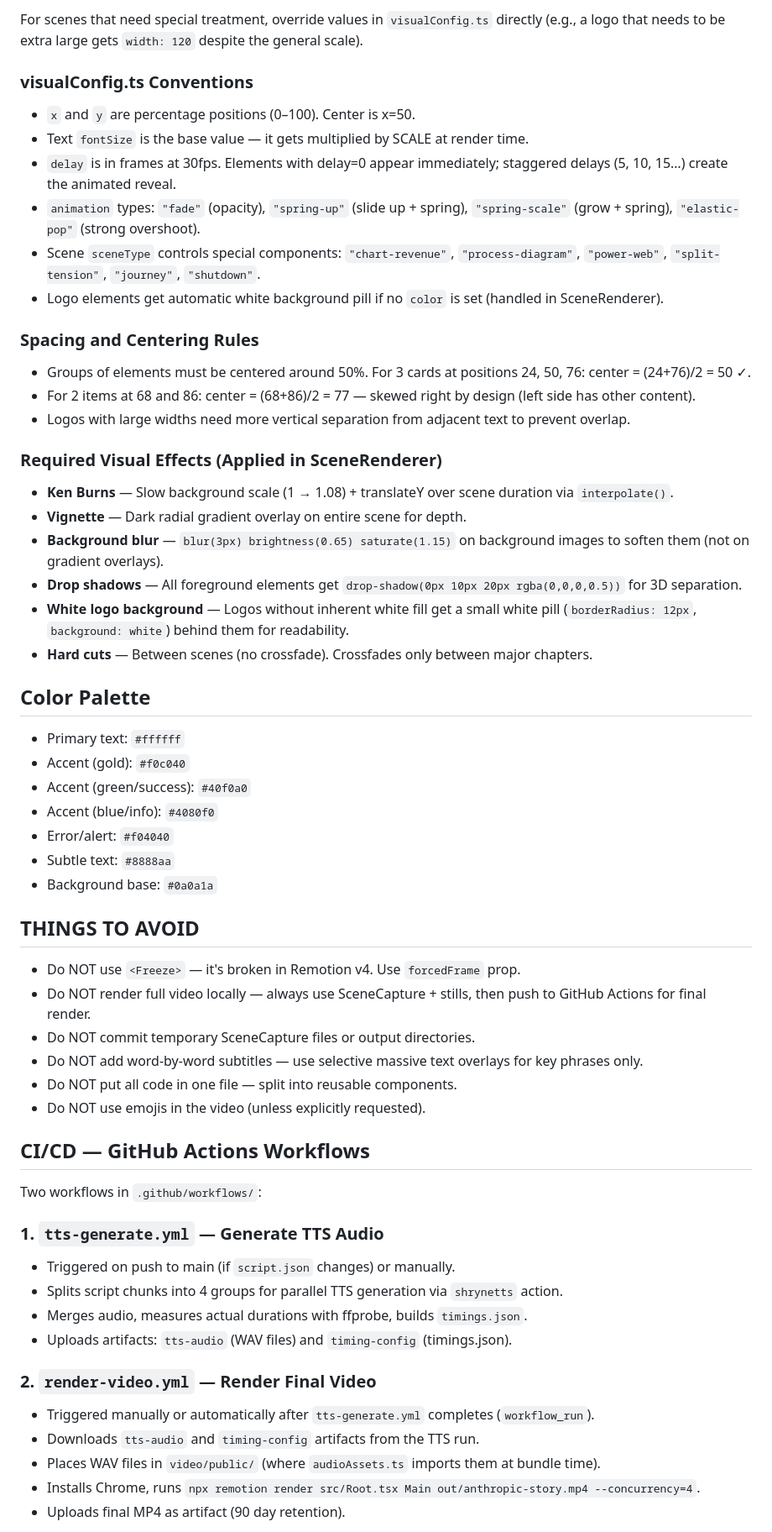
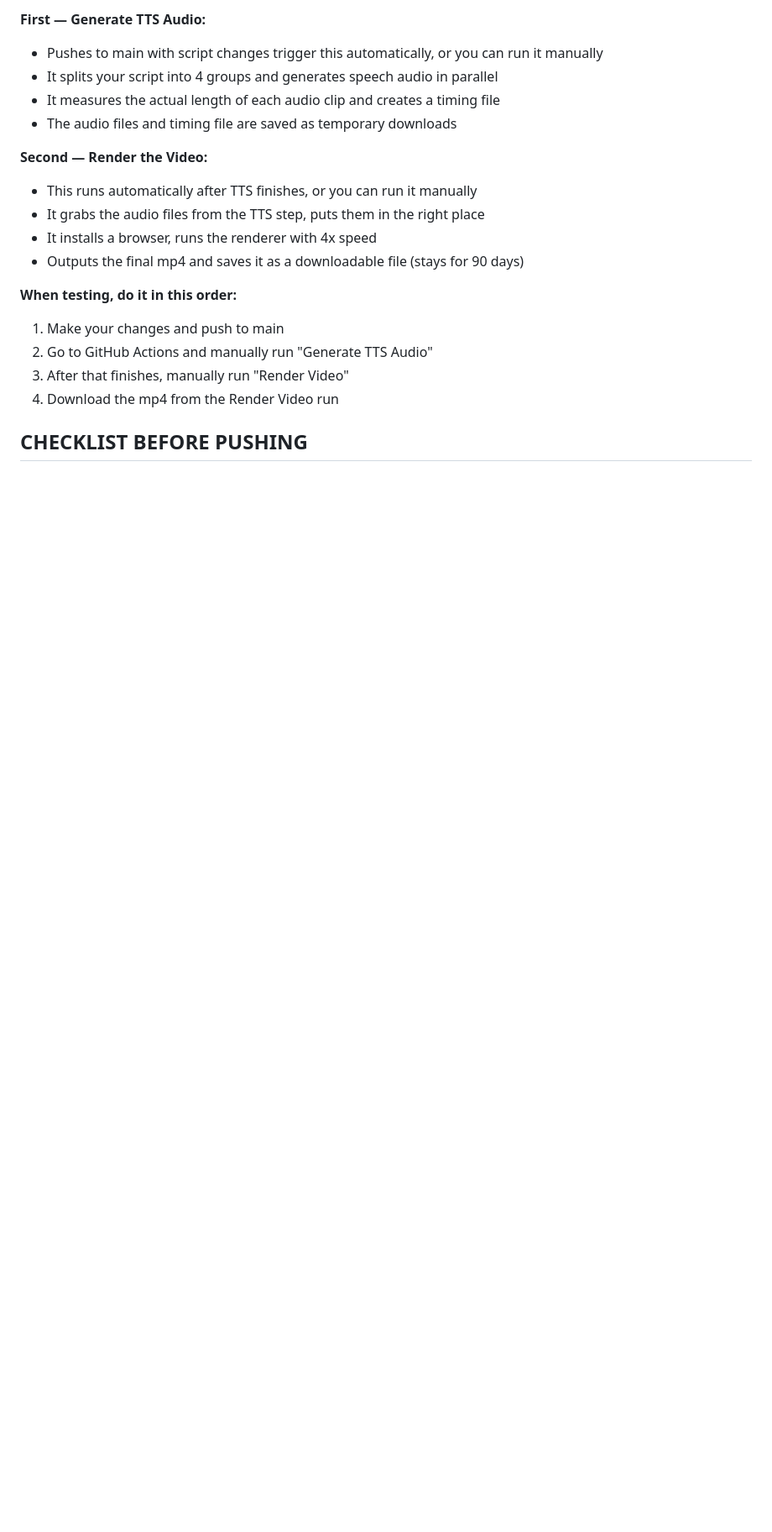
Before and after one commit to shrynexnetwork/rise-of-anthropic, a Markdown page: AGENTS.md, the part around one of its changes. Shown at 84% size. Drawn GitHub-style; blank space fills up the shorter version.

```diff
--- a/AGENTS.md
+++ b/AGENTS.md
@@ -92,58 +99,21 @@ After visual inspection is complete:
 
-For scenes that need special treatment, override values in `visualConfig.ts` directly (e.g., a logo that needs to be extra large gets `width: 120` despite the general scale).
+**First — Generate TTS Audio:**
+- Pushes to main with script changes trigger this automatically, or you can run it manually
+- It splits your script into 4 groups and generates speech audio in parallel
+- It measures the actual length of each audio clip and creates a timing file
+- The audio files and timing file are saved as temporary downloads
 
-### visualConfig.ts Conventions
-- `x` and `y` are percentage positions (0–100). Center is x=50.
-- Text `fontSize` is the base value — it gets multiplied by SCALE at render time.
-- `delay` is in frames at 30fps. Elements with delay=0 appear immediately; staggered delays (5, 10, 15…) create the animated reveal.
-- `animation` types: `"fade"` (opacity), `"spring-up"` (slide up + spring), `"spring-scale"` (grow + spring), `"elastic-pop"` (strong overshoot).
-- Scene `sceneType` controls special components: `"chart-revenue"`, `"process-diagram"`, `"power-web"`, `"split-tension"`, `"journey"`, `"shutdown"`.
-- Logo elements get automatic white background pill if no `color` is set (handled in SceneRenderer).
+**Second — Render the Video:**
+- This runs automatically after TTS finishes, or you can run it manually
+- It grabs the audio files from the TTS step, puts them in the right place
+- It installs a browser, runs the renderer with 4x speed
+- Outputs the final mp4 and saves it as a downloadable file (stays for 90 days)
 
-### Spacing and Centering Rules
-- Groups of elements must be centered around 50%. For 3 cards at positions 24, 50, 76: center = (24+76)/2 = 50 ✓.
-- For 2 items at 68 and 86: center = (68+86)/2 = 77 — skewed right by design (left side has other content).
-- Logos with large widths need more vertical separation from adjacent text to prevent overlap.
+**When testing, do it in this order:**
+1. Make your changes and push to main
+2. Go to GitHub Actions and manually run "Generate TTS Audio"
+3. After that finishes, manually run "Render Video"
+4. Download the mp4 from the Render Video run
 
-### Required Visual Effects (Applied in SceneRenderer)
-- **Ken Burns** — Slow background scale (1 → 1.08) + translateY over scene duration via `interpolate()`.
-- **Vignette** — Dark radial gradient overlay on entire scene for depth.
-- **Background blur** — `blur(3px) brightness(0.65) saturate(1.15)` on background images to soften them (not on gradient overlays).
-- **Drop shadows** — All foreground elements get `drop-shadow(0px 10px 20px rgba(0,0,0,0.5))` for 3D separation.
-- **White logo background** — Logos without inherent white fill get a small white pill (`borderRadius: 12px`, `background: white`) behind them for readability.
-- **Hard cuts** — Between scenes (no crossfade). Crossfades only between major chapters.
+## CHECKLIST BEFORE PUSHING
 
-## Color Palette
-- Primary text: `#ffffff`
-- Accent (gold): `#f0c040`
-- Accent (green/success): `#40f0a0`
-- Accent (blue/info): `#4080f0`
-- Error/alert: `#f04040`
-- Subtle text: `#8888aa`
-- Background base: `#0a0a1a`
-
-## THINGS TO AVOID
-- Do NOT use `<Freeze>` — it's broken in Remotion v4. Use `forcedFrame` prop.
-- Do NOT render full video locally — always use SceneCapture + stills, then push to GitHub Actions for final render.
-- Do NOT commit temporary SceneCapture files or output directories.
-- Do NOT add word-by-word subtitles — use selective massive text overlays for key phrases only.
-- Do NOT put all code in one file — split into reusable components.
-- Do NOT use emojis in the video (unless explicitly requested).
-
-## CI/CD — GitHub Actions Workflows
-
-Two workflows in `.github/workflows/`:
-
-### 1. `tts-generate.yml` — Generate TTS Audio
-- Triggered on push to main (if `script.json` changes) or manually.
-- Splits script chunks into 4 groups for parallel TTS generation via `shrynetts` action.
-- Merges audio, measures actual durations with ffprobe, builds `timings.json`.
-- Uploads artifacts: `tts-audio` (WAV files) and `timing-config` (timings.json).
-
-### 2. `render-video.yml` — Render Final Video
-- Triggered manually or automatically after `tts-generate.yml` completes (`workflow_run`).
-- Downloads `tts-audio` and `timing-config` artifacts from the TTS run.
-- Places WAV files in `video/public/` (where `audioAssets.ts` imports them at bundle time).
-- Installs Chrome, runs `npx remotion render src/Root.tsx Main out/anthropic-story.mp4 --concurrency=4`.
-- Uploads final MP4 as artifact (90 day retention).
-
```
Also changed, not shown: other parts of AGENTS.md (+52 -57 lines).
